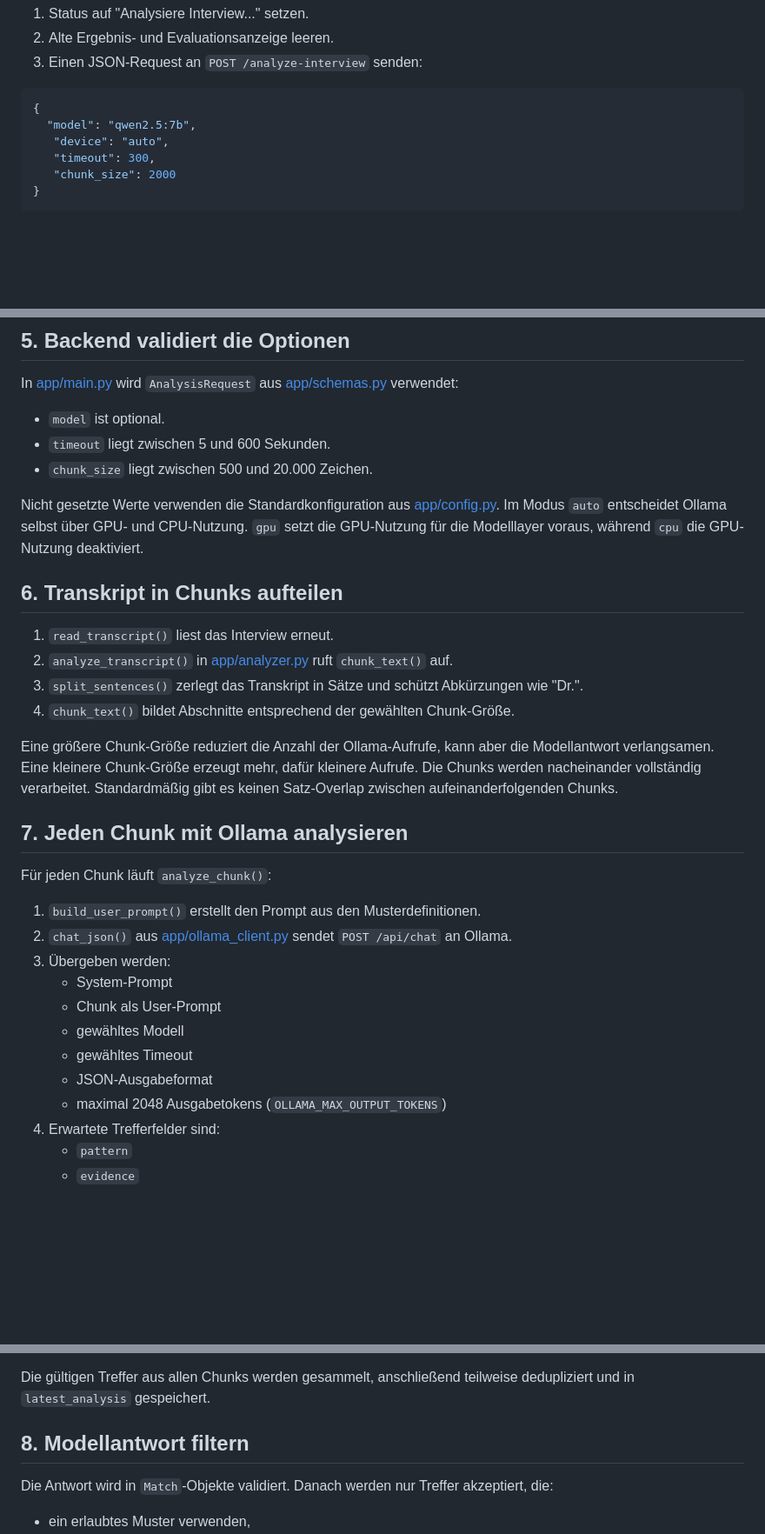
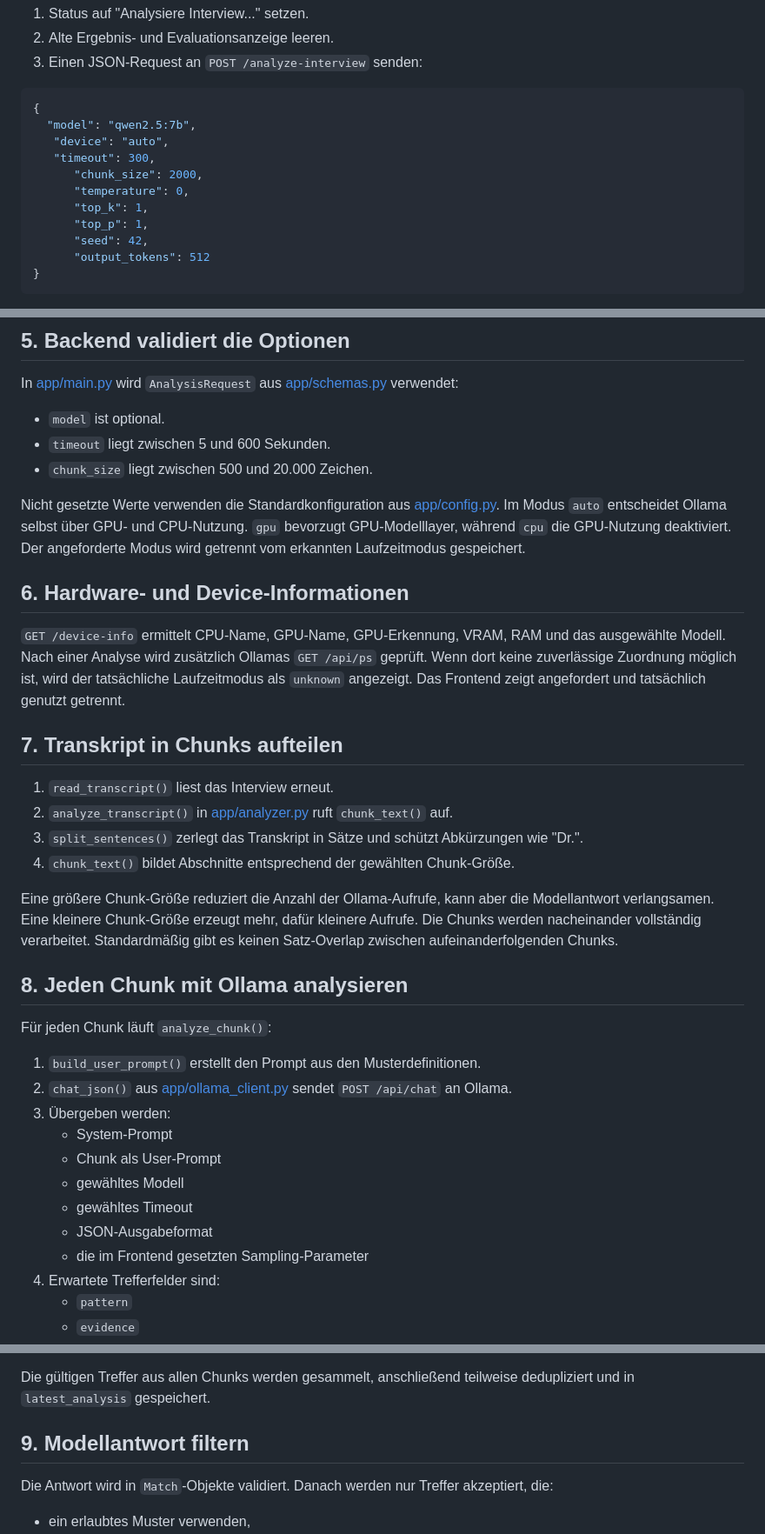
Before and after one commit to slimouGit/ollama_transcript_pattern_app, a Markdown page: ABLAUF_APP.md, 3 parts joined by grey strips. Shown at 87% size. Rendered like a GitHub page; blank space fills up the shorter version.

````diff
--- a/ABLAUF_APP.md
+++ b/ABLAUF_APP.md
@@ -49,7 +56,12 @@ Beim Klick auf "Interview analysieren" führt `analyzeInterview()` aus [template
   "model": "qwen2.5:7b",
    "device": "auto",
    "timeout": 300,
-   "chunk_size": 2000
+      "chunk_size": 2000,
+      "temperature": 0,
+      "top_k": 1,
+      "top_p": 1,
+      "seed": 42,
+      "output_tokens": 512
 }
 ```
 
@@ -67,10 +79,18 @@ In [app/main.py](app/main.py) wird `AnalysisRequest` aus [app/schemas.py](app/sc
 - `chunk_size` liegt zwischen 500 und 20.000 Zeichen.
 
 Nicht gesetzte Werte verwenden die Standardkonfiguration aus [app/config.py](app/config.py).
-Im Modus `auto` entscheidet Ollama selbst über GPU- und CPU-Nutzung. `gpu` setzt die
-GPU-Nutzung für die Modelllayer voraus, während `cpu` die GPU-Nutzung deaktiviert.
+Im Modus `auto` entscheidet Ollama selbst über GPU- und CPU-Nutzung. `gpu` bevorzugt
+GPU-Modelllayer, während `cpu` die GPU-Nutzung deaktiviert. Der angeforderte Modus wird
+getrennt vom erkannten Laufzeitmodus gespeichert.
 
-## 6. Transkript in Chunks aufteilen
+## 6. Hardware- und Device-Informationen
+
+`GET /device-info` ermittelt CPU-Name, GPU-Name, GPU-Erkennung, VRAM, RAM und das
+ausgewählte Modell. Nach einer Analyse wird zusätzlich Ollamas `GET /api/ps` geprüft.
+Wenn dort keine zuverlässige Zuordnung möglich ist, wird der tatsächliche Laufzeitmodus
+als `unknown` angezeigt. Das Frontend zeigt angefordert und tatsächlich genutzt getrennt.
+
+## 7. Transkript in Chunks aufteilen
 
 1. `read_transcript()` liest das Interview erneut.
 2. `analyze_transcript()` in [app/analyzer.py](app/analyzer.py) ruft `chunk_text()` auf.
@@ -81,7 +101,7 @@ Eine größere Chunk-Größe reduziert die Anzahl der Ollama-Aufrufe, kann aber
 Die Chunks werden nacheinander vollständig verarbeitet. Standardmäßig gibt es keinen Satz-Overlap
 zwischen aufeinanderfolgenden Chunks.
 
-## 7. Jeden Chunk mit Ollama analysieren
+## 8. Jeden Chunk mit Ollama analysieren
 
 Für jeden Chunk läuft `analyze_chunk()`:
 
@@ -93,7 +113,7 @@ Für jeden Chunk läuft `analyze_chunk()`:
    - gewähltes Modell
    - gewähltes Timeout
    - JSON-Ausgabeformat
-   - maximal 2048 Ausgabetokens (`OLLAMA_MAX_OUTPUT_TOKENS`)
+   - die im Frontend gesetzten Sampling-Parameter
 4. Erwartete Trefferfelder sind:
    - `pattern`
    - `evidence`
@@ -113,7 +133,7 @@ Ollama. Die App prüft danach nur technisch und teilweise regelbasiert, ob:
 Die gültigen Treffer aus allen Chunks werden gesammelt, anschließend teilweise dedupliziert
 und in `latest_analysis` gespeichert.
 
-## 8. Modellantwort filtern
+## 9. Modellantwort filtern
 
 Die Antwort wird in `Match`-Objekte validiert. Danach werden nur Treffer akzeptiert, die:
 
````
Also changed, not shown: other parts of ABLAUF_APP.md (+23 -11 lines), README.md (+19 -1 lines), docs/screenshots/app-desktop.png (added), docs/screenshots/app-mobile.png (added).
